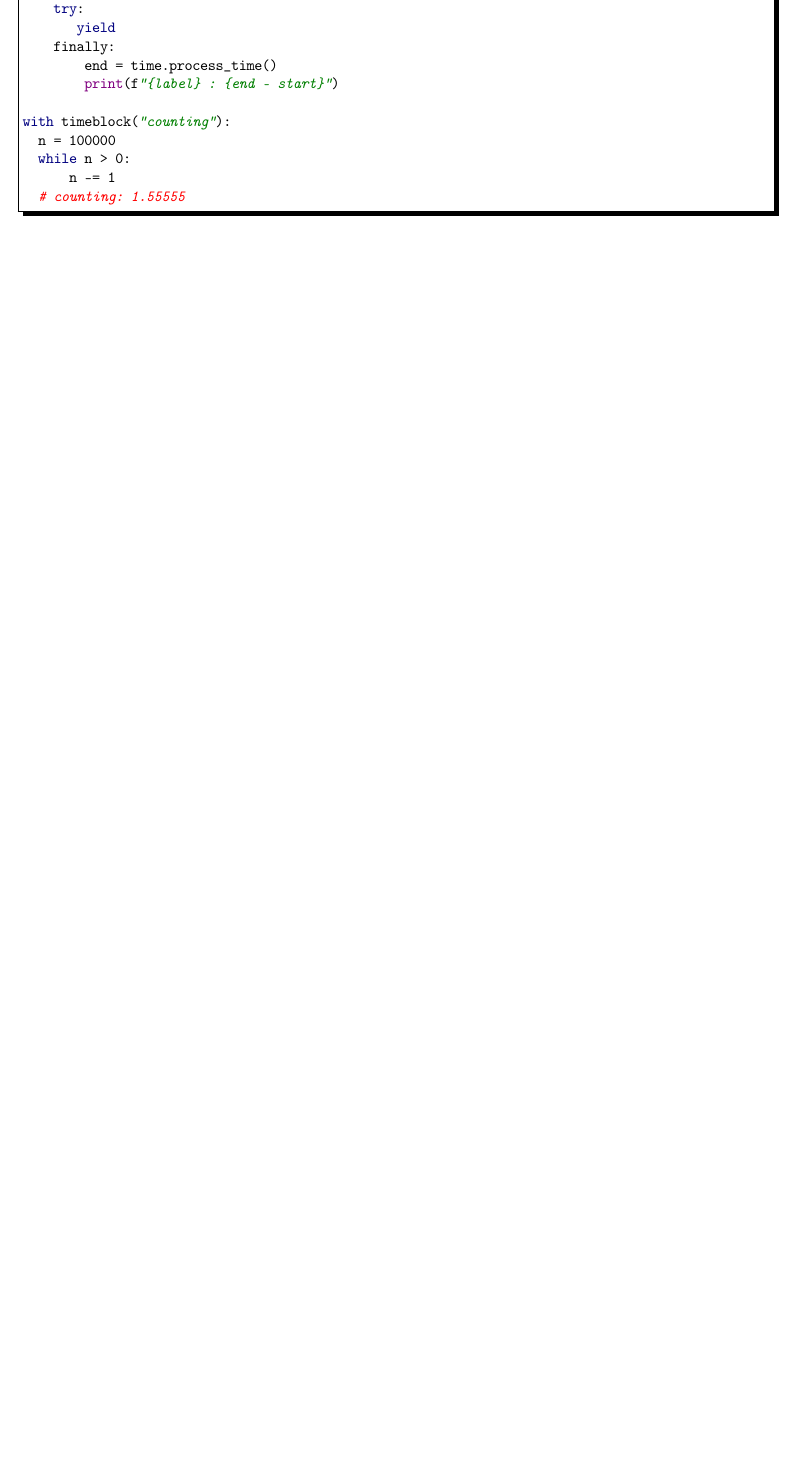
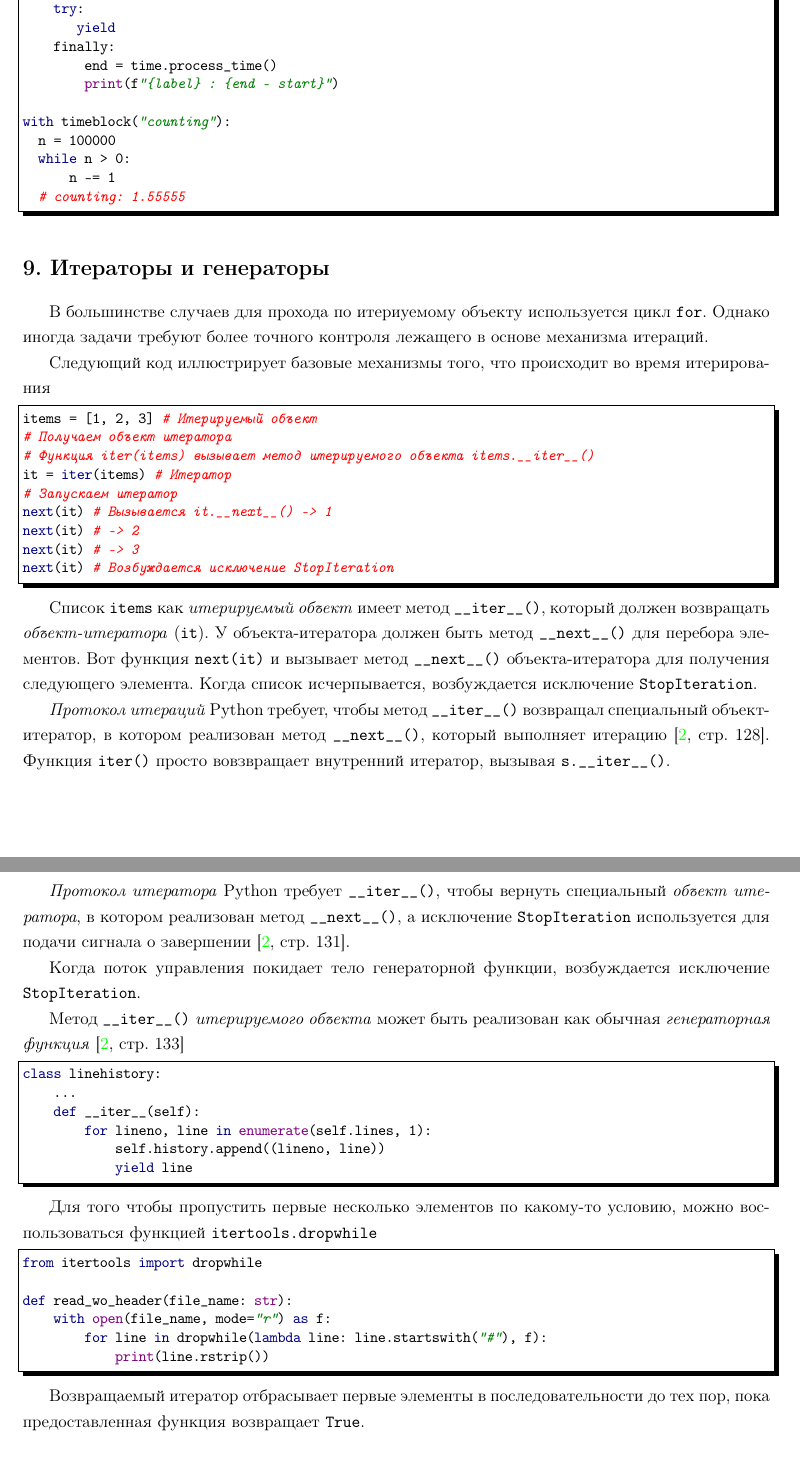
Before and after one commit to LeorFinkelberg/Cheat_sheet_Python, a LaTeX document (cheat_sheet_python.tex): part of page 10 of 10 before the commit and two parts of pages 10 and 11 of 11 after it, the two joined at a grey line, cut so that both start at the same text, the shorter picture padded with empty space. Compiled offline with pdfLaTeX.

Commit message:
chore: add notes about iterators

```diff
--- a/cheat_sheet_python.tex
+++ b/cheat_sheet_python.tex
@@ -514,6 +514,62 @@ with timeblock("counting"):
 	# counting: 1.55555
 \end{lstlisting}
 
+\section{Итераторы и генераторы}
+
+В большинстве случаев для прохода по итериуемому объекту используется цикл \texttt{for}. Однако иногда задачи требуют более точного контроля лежащего в основе механизма итераций.
+
+Следующий код иллюстрирует базовые механизмы того, что происходит во время итерирования
+\begin{lstlisting}[
+style = ironpython,
+numbers = none
+]
+items = [1, 2, 3] # Итерируемый объект
+# Получаем объект итератора
+# Функция iter(items) вызывает метод итерируемого объекта items.__iter__()
+it = iter(items) # Итератор
+# Запускаем итератор
+next(it) # Вызывается it.__next__() -> 1
+next(it) # -> 2
+next(it) # -> 3
+next(it) # Возбуждается исключение StopIteration
+\end{lstlisting}
+
+Список \texttt{items} как \emph{итерируемый объект} имеет метод \verb|__iter__()|, который должен возвращать \emph{объект-итератора} (\texttt{it}). У объекта-итератора должен быть метод \verb|__next__()| для перебора элементов. Вот функция \texttt{next(it)} и вызывает метод \verb|__next__()| объекта-итератора для получения следующего элемента. Когда список исчерпывается, возбуждается исключение \texttt{StopIteration}.
+
+\emph{Протокол итераций} Python требует, чтобы метод \verb|__iter__()| возвращал специальный объект-итератор, в котором реализован метод \verb|__next__()|, который выполняет итерацию \cite[\strbook{128}]{beazley:python_cookbook-2019}. Функция \texttt{iter()} просто вовзвращает внутренний итератор, вызывая \verb|s.__iter__()|.
+
+\emph{Протокол итератора} Python требует \verb|__iter__()|, чтобы вернуть специальный \emph{объект итератора}, в котором реализован метод \verb|__next__()|, а исключение \texttt{StopIteration} используется для подачи сигнала о завершении \cite[\strbook{131}]{beazley:python_cookbook-2019}.
+
+Когда поток управления покидает тело генераторной функции, возбуждается исключение \texttt{StopIteration}.
+
+Метод \verb|__iter__()| \emph{итерируемого объекта} может быть реализован как обычная \emph{генераторная функция} \cite[\strbook{133}]{beazley:python_cookbook-2019}
+\begin{lstlisting}[
+style = ironpython,
+numbers = none
+]
+class linehistory:
+    ...
+    def __iter__(self):
+        for lineno, line in enumerate(self.lines, 1):
+            self.history.append((lineno, line))
+            yield line
+\end{lstlisting}
+
+Для того чтобы пропустить первые несколько элементов по какому-то условию, можно воспользоваться функцией \texttt{itertools.dropwhile}
+\begin{lstlisting}[
+style = ironpython,
+numbers = none
+]
+from itertools import dropwhile
+
+def read_wo_header(file_name: str):
+    with open(file_name, mode="r") as f:
+        for line in dropwhile(lambda line: line.startswith("#"), f):
+            print(line.rstrip())
+\end{lstlisting}
+
+Возвращаемый итератор отбрасывает первые элементы в последовательности до тех пор, пока предоставленная функция возвращает \texttt{True}.
+
 
 
 
```
Also changed, not shown: cheat_sheet_python.pdf, cheat_sheet_python.tex (2 more changed lines).
